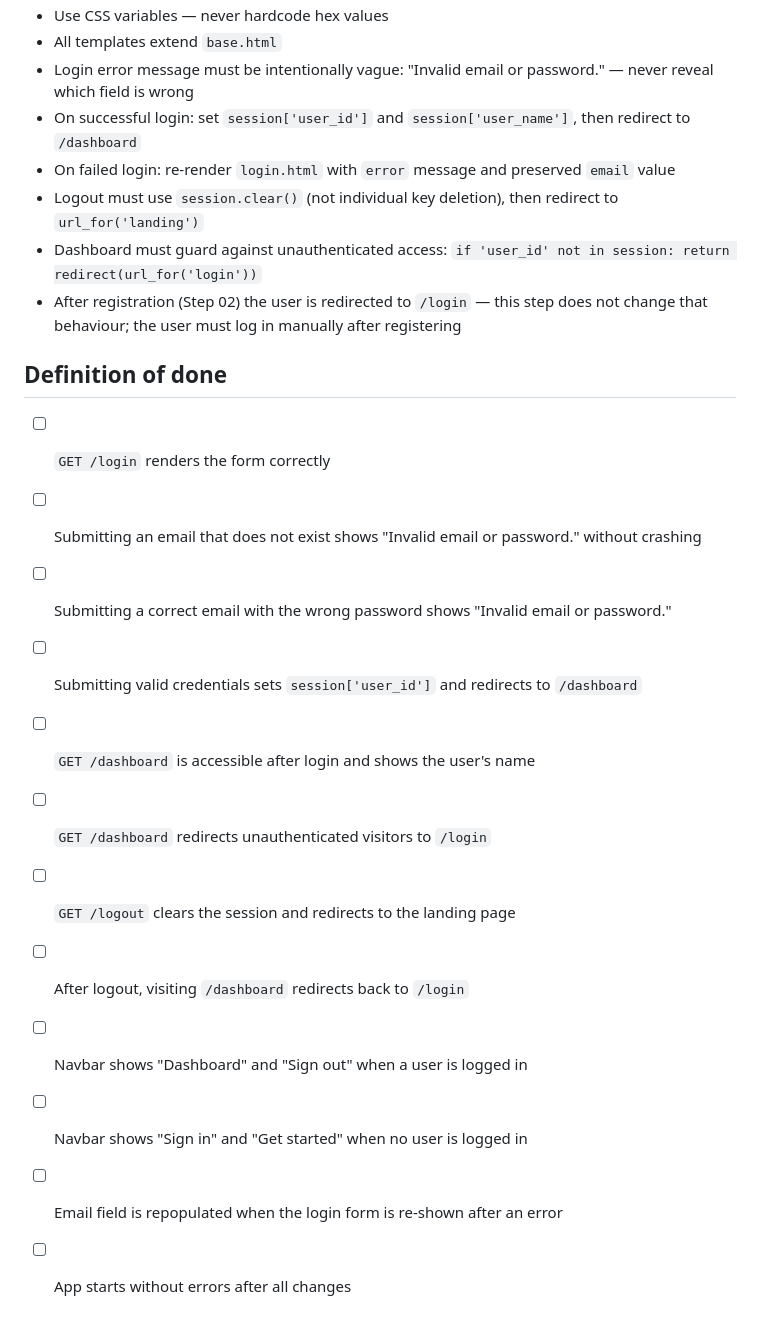
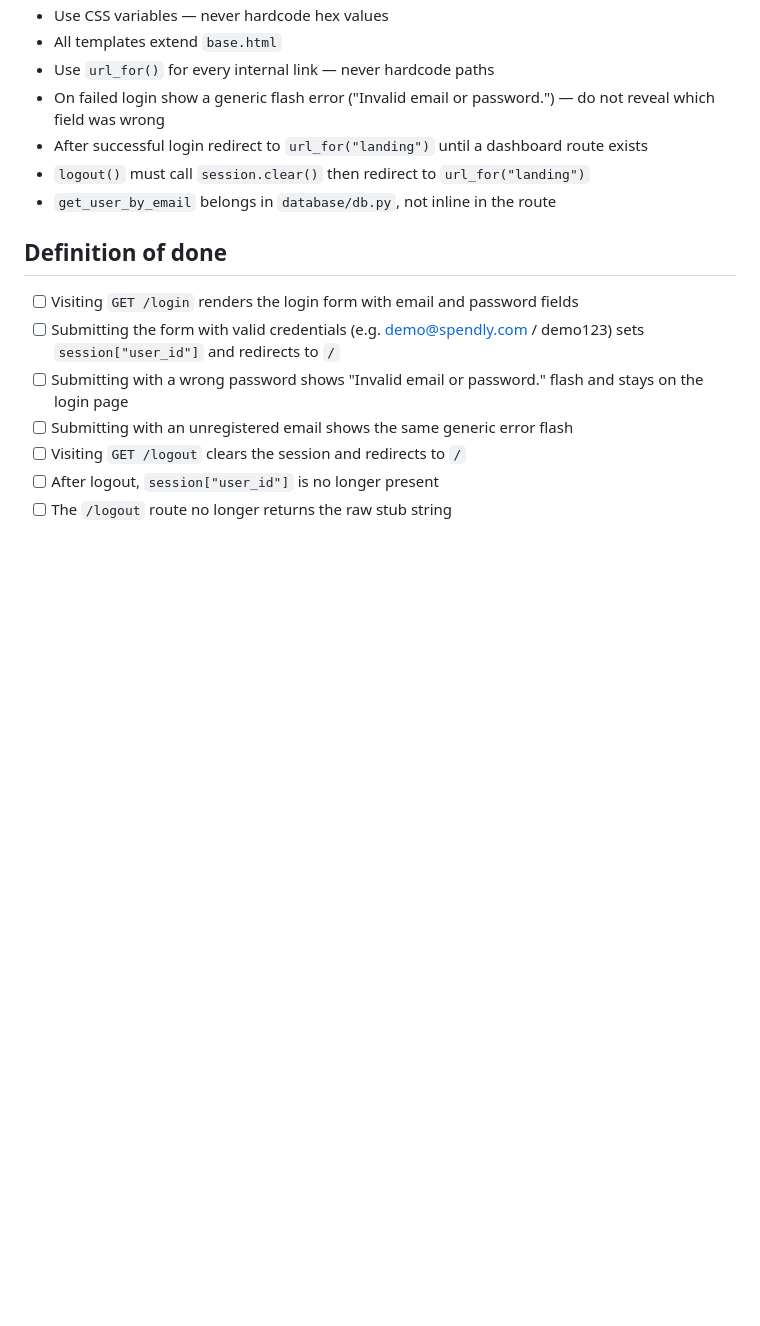
Before and after one commit to jeffymadari/spendly, a Markdown page: .claude/specs/03-login-and-logout.md, the part around one of its changes. GitHub-like rendering; blank space fills up the shorter version.

```diff
--- a/.claude/specs/03-login-and-logout.md
+++ b/.claude/specs/03-login-and-logout.md
@@ -51,22 +38,16 @@ No new dependencies. Uses `werkzeug.security.check_password_hash` (already insta
 - Use CSS variables — never hardcode hex values
 - All templates extend `base.html`
-- Login error message must be intentionally vague: "Invalid email or password." — never reveal which field is wrong
-- On successful login: set `session['user_id']` and `session['user_name']`, then redirect to `/dashboard`
-- On failed login: re-render `login.html` with `error` message and preserved `email` value
-- Logout must use `session.clear()` (not individual key deletion), then redirect to `url_for('landing')`
-- Dashboard must guard against unauthenticated access: `if 'user_id' not in session: return redirect(url_for('login'))`
-- After registration (Step 02) the user is redirected to `/login` — this step does not change that behaviour; the user must log in manually after registering
+- Use `url_for()` for every internal link — never hardcode paths
+- On failed login show a generic flash error ("Invalid email or password.") — do not reveal which field was wrong
+- After successful login redirect to `url_for("landing")` until a dashboard route exists
+- `logout()` must call `session.clear()` then redirect to `url_for("landing")`
+- `get_user_by_email` belongs in `database/db.py`, not inline in the route
 
 ## Definition of done
-- [ ] `GET /login` renders the form correctly
-- [ ] Submitting an email that does not exist shows "Invalid email or password." without crashing
-- [ ] Submitting a correct email with the wrong password shows "Invalid email or password."
-- [ ] Submitting valid credentials sets `session['user_id']` and redirects to `/dashboard`
-- [ ] `GET /dashboard` is accessible after login and shows the user's name
-- [ ] `GET /dashboard` redirects unauthenticated visitors to `/login`
-- [ ] `GET /logout` clears the session and redirects to the landing page
-- [ ] After logout, visiting `/dashboard` redirects back to `/login`
-- [ ] Navbar shows "Dashboard" and "Sign out" when a user is logged in
-- [ ] Navbar shows "Sign in" and "Get started" when no user is logged in
-- [ ] Email field is repopulated when the login form is re-shown after an error
-- [ ] App starts without errors after all changes
+- [ ] Visiting `GET /login` renders the login form with email and password fields
+- [ ] Submitting the form with valid credentials (e.g. demo@spendly.com / demo123) sets `session["user_id"]` and redirects to `/`
+- [ ] Submitting with a wrong password shows "Invalid email or password." flash and stays on the login page
+- [ ] Submitting with an unregistered email shows the same generic error flash
+- [ ] Visiting `GET /logout` clears the session and redirects to `/`
+- [ ] After logout, `session["user_id"]` is no longer present
+- [ ] The `/logout` route no longer returns the raw stub string
```
Also changed, not shown: other parts of .claude/specs/03-login-and-logout.md (+17 -30 lines).
